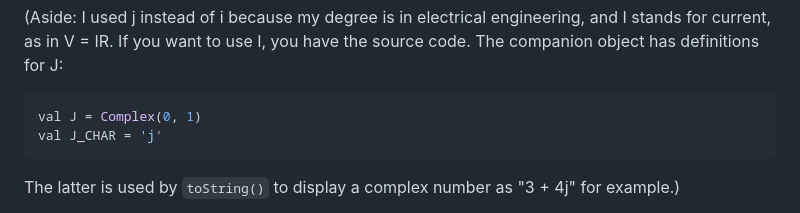
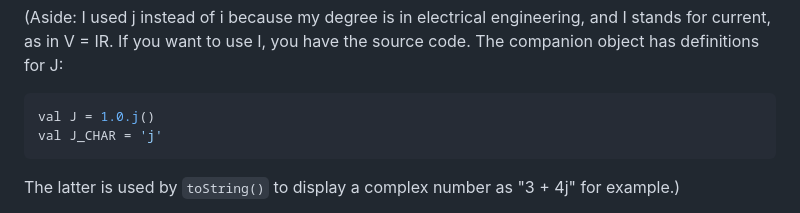
Before and after one commit to hamiltonjim/complex, a Markdown page: README.md, the part around the change. Drawn GitHub-style.

Commit message:
* fixed typo in README.md

````diff
--- a/README.md
+++ b/README.md
@@ -35,7 +35,7 @@ as in V = IR. If you want to use I, you have the
 source code. The companion object has definitions
 for J:
 ```kotlin
-val J = Complex(0, 1)
+val J = 1.0.j()
 val J_CHAR = 'j'
 ```
 The latter is used by `toString()` to display a
````
